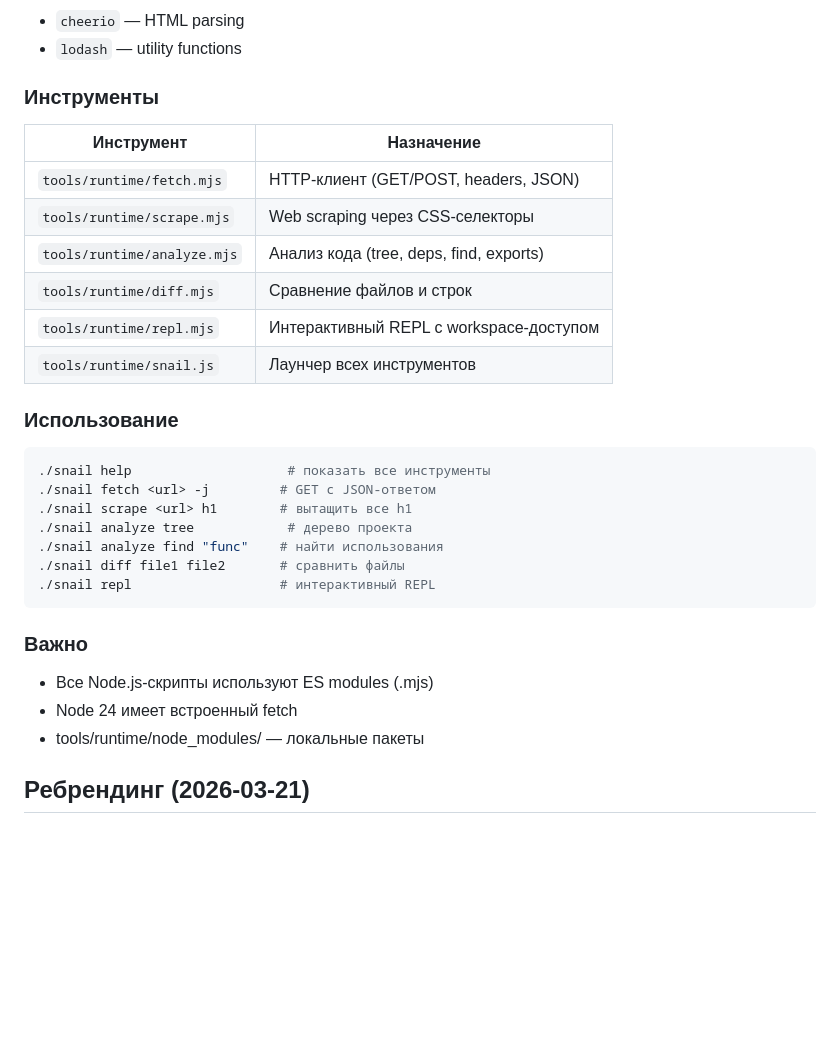
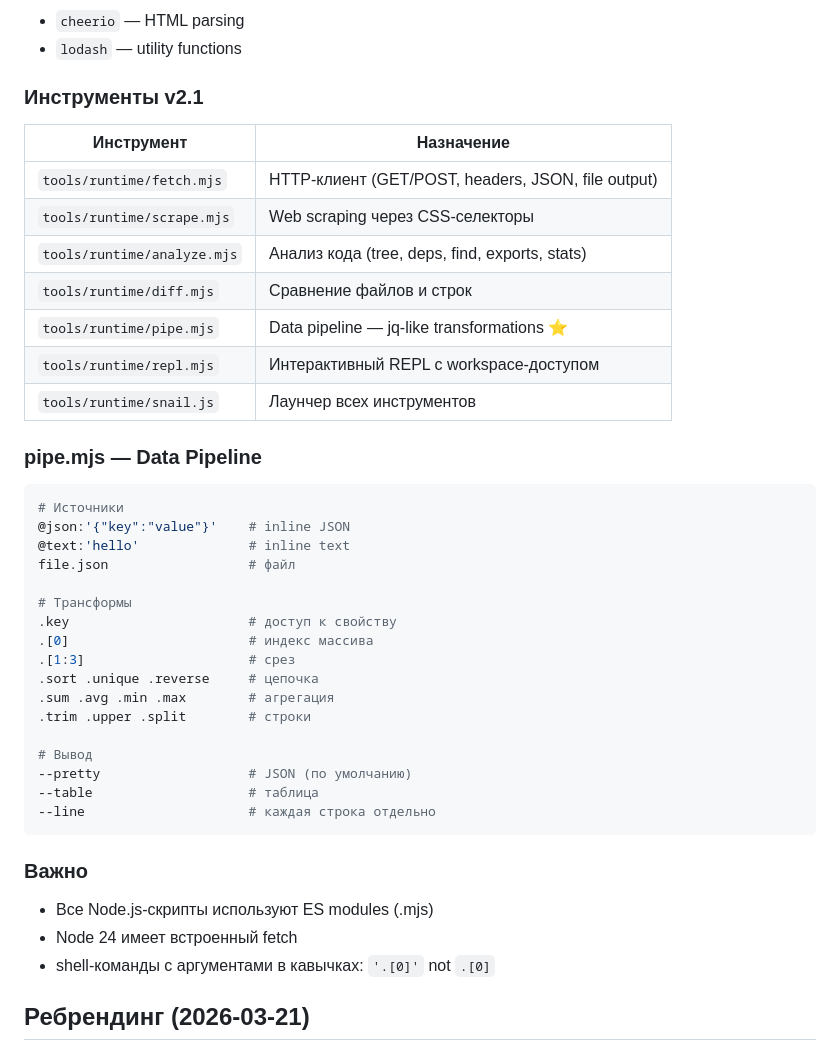
Before and after one commit to Aibsurd/StoicSnail-, a Markdown page: MEMORY.md, the part around the change. Rendered like a GitHub page; blank space fills up the shorter version.

Commit message:
Update MEMORY.md: tools v2.1 with pipe.mjs

````diff
--- a/MEMORY.md
+++ b/MEMORY.md
@@ -55,31 +55,42 @@
 - `cheerio` — HTML parsing
 - `lodash` — utility functions
 
-### Инструменты
+### Инструменты v2.1
 | Инструмент | Назначение |
 |------------|------------|
-| `tools/runtime/fetch.mjs` | HTTP-клиент (GET/POST, headers, JSON) |
+| `tools/runtime/fetch.mjs` | HTTP-клиент (GET/POST, headers, JSON, file output) |
 | `tools/runtime/scrape.mjs` | Web scraping через CSS-селекторы |
-| `tools/runtime/analyze.mjs` | Анализ кода (tree, deps, find, exports) |
+| `tools/runtime/analyze.mjs` | Анализ кода (tree, deps, find, exports, stats) |
 | `tools/runtime/diff.mjs` | Сравнение файлов и строк |
+| `tools/runtime/pipe.mjs` | Data pipeline — jq-like transformations ⭐ |
 | `tools/runtime/repl.mjs` | Интерактивный REPL с workspace-доступом |
 | `tools/runtime/snail.js` | Лаунчер всех инструментов |
 
-### Использование
+### pipe.mjs — Data Pipeline
 ```bash
-./snail help                    # показать все инструменты
-./snail fetch <url> -j         # GET с JSON-ответом
-./snail scrape <url> h1        # вытащить все h1
-./snail analyze tree            # дерево проекта
-./snail analyze find "func"    # найти использования
-./snail diff file1 file2       # сравнить файлы
-./snail repl                   # интерактивный REPL
+# Источники
+@json:'{"key":"value"}'    # inline JSON
+@text:'hello'              # inline text
+file.json                  # файл
+
+# Трансформы
+.key                       # доступ к свойству
+.[0]                       # индекс массива
+.[1:3]                     # срез
+.sort .unique .reverse     # цепочка
+.sum .avg .min .max        # агрегация
+.trim .upper .split        # строки
+
+# Вывод
+--pretty                   # JSON (по умолчанию)
+--table                    # таблица
+--line                     # каждая строка отдельно
 ```
 
 ### Важно
 - Все Node.js-скрипты используют ES modules (.mjs)
 - Node 24 имеет встроенный fetch
-- tools/runtime/node_modules/ — локальные пакеты
+- shell-команды с аргументами в кавычках: `'.[0]'` not `.[0]`
 
 ## Ребрендинг (2026-03-21)
 
````
